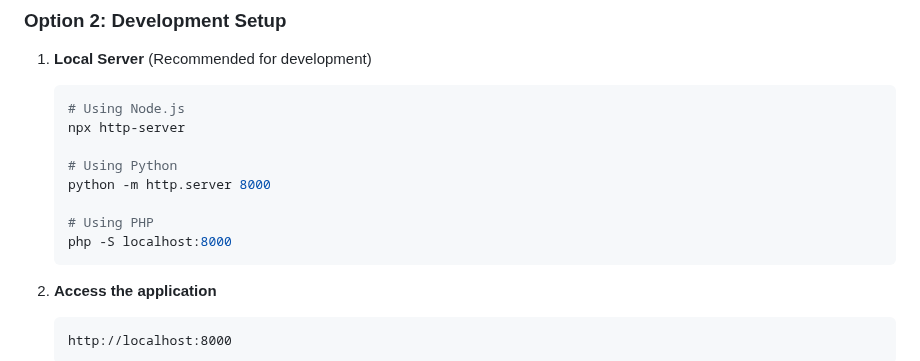
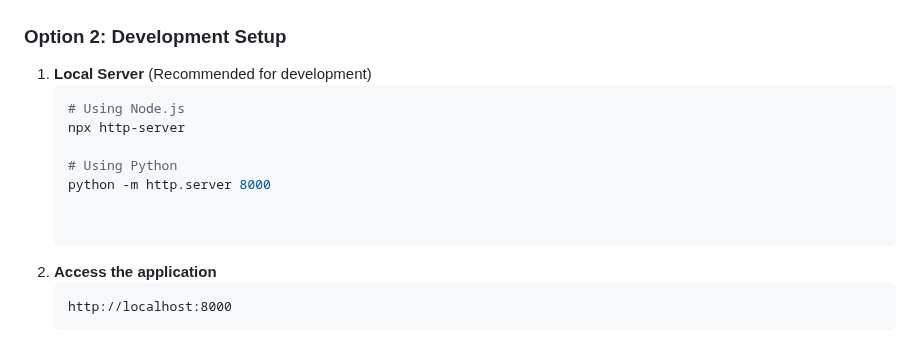
Before and after one commit to lokeshvijay7/3d-solar-system, a Markdown page: README.md, the part around the change. Rendered like a GitHub page.

````diff
--- a/README.md
+++ b/README.md
@@ -96,9 +96,6 @@ Experience the solar system like never before! Navigate through space, control p
    # Using Python
    python -m http.server 8000
 
-   # Using PHP
-   php -S localhost:8000
-   ```
 
 2. **Access the application**
    ```
````
